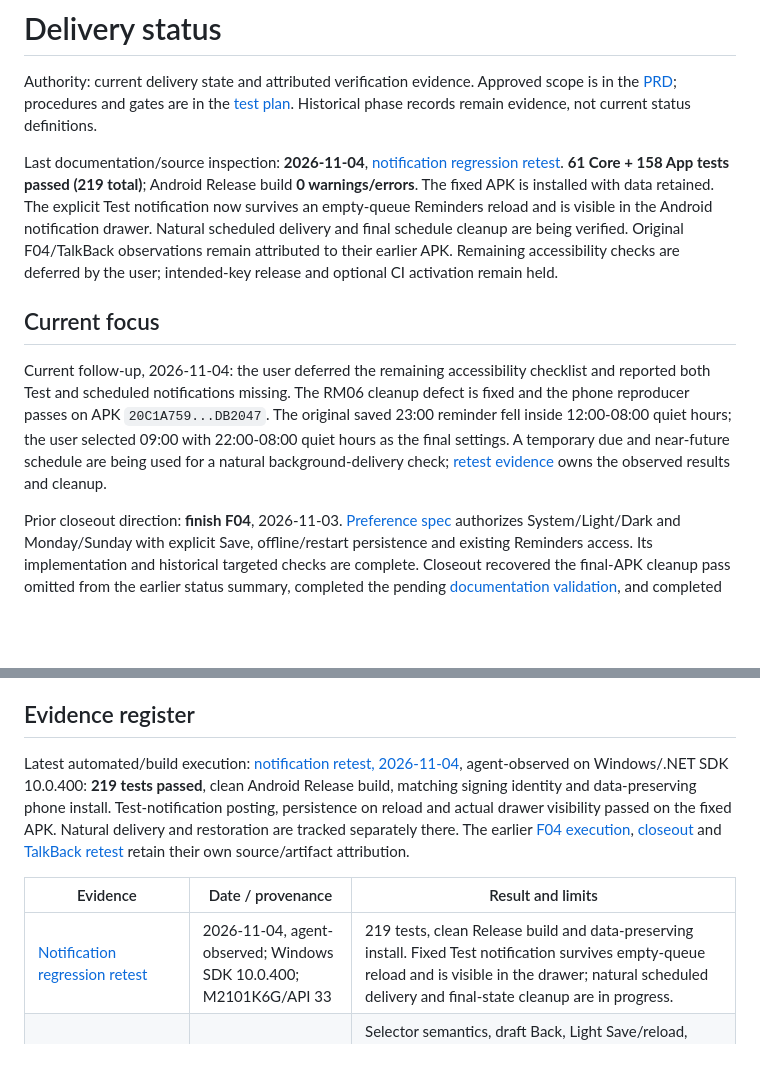
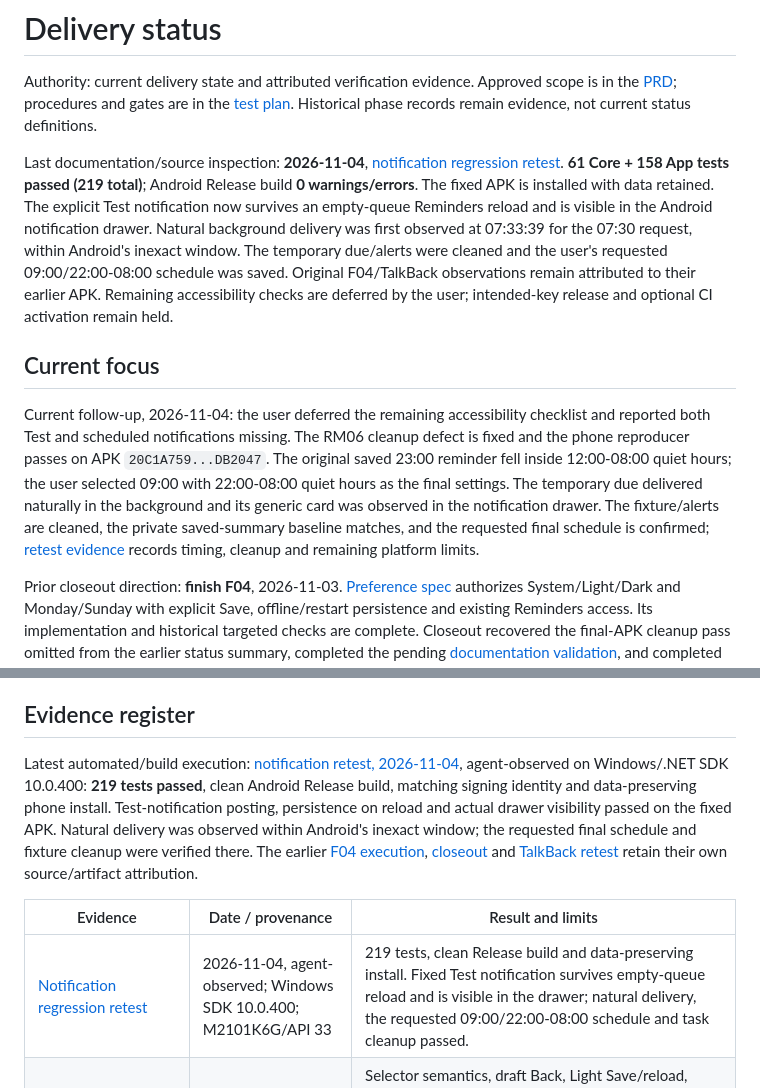
Before and after one commit to XjorLml/due-date-checker, a Markdown page: docs/delivery/STATUS.md, 2 parts joined by grey strips. GitHub-like rendering; blank space fills up the shorter version.

Commit message:
fix test notification cleanup

```diff
--- a/docs/delivery/STATUS.md
+++ b/docs/delivery/STATUS.md
@@ -2,11 +2,11 @@
 
 Authority: current delivery state and attributed verification evidence. Approved scope is in the [PRD](../PRD.md); procedures and gates are in the [test plan](TEST-PLAN.md). Historical phase records remain evidence, not current status definitions.
 
-Last documentation/source inspection: **2026-11-04**, [notification regression retest](evidence/F05-RETEST-2026-11-04.md). **61 Core + 158 App tests passed (219 total)**; Android Release build **0 warnings/errors**. The fixed APK is installed with data retained. The explicit Test notification now survives an empty-queue Reminders reload and is visible in the Android notification drawer. Natural scheduled delivery and final schedule cleanup are being verified. Original F04/TalkBack observations remain attributed to their earlier APK. Remaining accessibility checks are deferred by the user; intended-key release and optional CI activation remain held.
+Last documentation/source inspection: **2026-11-04**, [notification regression retest](evidence/F05-RETEST-2026-11-04.md). **61 Core + 158 App tests passed (219 total)**; Android Release build **0 warnings/errors**. The fixed APK is installed with data retained. The explicit Test notification now survives an empty-queue Reminders reload and is visible in the Android notification drawer. Natural background delivery was first observed at 07:33:39 for the 07:30 request, within Android's inexact window. The temporary due/alerts were cleaned and the user's requested 09:00/22:00-08:00 schedule was saved. Original F04/TalkBack observations remain attributed to their earlier APK. Remaining accessibility checks are deferred by the user; intended-key release and optional CI activation remain held.
 
 ## Current focus
 
-Current follow-up, 2026-11-04: the user deferred the remaining accessibility checklist and reported both Test and scheduled notifications missing. The RM06 cleanup defect is fixed and the phone reproducer passes on APK `20C1A759...DB2047`. The original saved 23:00 reminder fell inside 12:00-08:00 quiet hours; the user selected 09:00 with 22:00-08:00 quiet hours as the final settings. A temporary due and near-future schedule are being used for a natural background-delivery check; [retest evidence](evidence/F05-RETEST-2026-11-04.md) owns the observed results and cleanup.
+Current follow-up, 2026-11-04: the user deferred the remaining accessibility checklist and reported both Test and scheduled notifications missing. The RM06 cleanup defect is fixed and the phone reproducer passes on APK `20C1A759...DB2047`. The original saved 23:00 reminder fell inside 12:00-08:00 quiet hours; the user selected 09:00 with 22:00-08:00 quiet hours as the final settings. The temporary due delivered naturally in the background and its generic card was observed in the notification drawer. The fixture/alerts are cleaned, the private saved-summary baseline matches, and the requested final schedule is confirmed; [retest evidence](evidence/F05-RETEST-2026-11-04.md) records timing, cleanup and remaining platform limits.
 
 Prior closeout direction: **finish F04**, 2026-11-03. [Preference spec](../../specs/f04-preferences/spec.md) authorizes System/Light/Dark and Monday/Sunday with explicit Save, offline/restart persistence and existing Reminders access. Its implementation and historical targeted checks are complete. Closeout recovered the final-APK cleanup pass omitted from the earlier status summary, completed the pending [documentation validation](evidence/F04-CLOSEOUT-2026-11-03.md#documentation-validation), and completed the [independent current-device verification](evidence/F04-CLOSEOUT-2026-11-03.md#current-device-verification); the installed APK matches the final artifact and a pre-existing mobile-data difference is reported, not overwritten. Preserve current device choices and the old checkpoint rather than rerunning old restoration commands blindly. Export/restore and remaining general Settings concepts remain separately deferred. [Tasks](../../specs/f04-preferences/tasks.md) distinguish implementation/automated/native/remaining acceptance. The F05 work below remains attributed to its recorded APK; release stays held.
 
@@ -48,11 +48,11 @@ F01 is implemented separately from the historical mock/navigation slices above:
 
 ## Evidence register
 
-Latest automated/build execution: [notification retest, 2026-11-04](evidence/F05-RETEST-2026-11-04.md), agent-observed on Windows/.NET SDK 10.0.400: **219 tests passed**, clean Android Release build, matching signing identity and data-preserving phone install. Test-notification posting, persistence on reload and actual drawer visibility passed on the fixed APK. Natural delivery and restoration are tracked separately there. The earlier [F04 execution](evidence/F04-PREFERENCES-2026-10-18.md), [closeout](evidence/F04-CLOSEOUT-2026-11-03.md) and [TalkBack retest](evidence/F04-TALKBACK-2026-11-04.md) retain their own source/artifact attribution.
+Latest automated/build execution: [notification retest, 2026-11-04](evidence/F05-RETEST-2026-11-04.md), agent-observed on Windows/.NET SDK 10.0.400: **219 tests passed**, clean Android Release build, matching signing identity and data-preserving phone install. Test-notification posting, persistence on reload and actual drawer visibility passed on the fixed APK. Natural delivery was observed within Android's inexact window; the requested final schedule and fixture cleanup were verified there. The earlier [F04 execution](evidence/F04-PREFERENCES-2026-10-18.md), [closeout](evidence/F04-CLOSEOUT-2026-11-03.md) and [TalkBack retest](evidence/F04-TALKBACK-2026-11-04.md) retain their own source/artifact attribution.
 
 | Evidence | Date / provenance | Result and limits |
 |---|---|---|
-| [Notification regression retest](evidence/F05-RETEST-2026-11-04.md) | 2026-11-04, agent-observed; Windows SDK 10.0.400; M2101K6G/API 33 | 219 tests, clean Release build and data-preserving install. Fixed Test notification survives empty-queue reload and is visible in the drawer; natural scheduled delivery and final-state cleanup are in progress. |
+| [Notification regression retest](evidence/F05-RETEST-2026-11-04.md) | 2026-11-04, agent-observed; Windows SDK 10.0.400; M2101K6G/API 33 | 219 tests, clean Release build and data-preserving install. Fixed Test notification survives empty-queue reload and is visible in the drawer; natural delivery, the requested 09:00/22:00-08:00 schedule and task cleanup passed. |
 | [F04 TalkBack-enabled retest](evidence/F04-TALKBACK-2026-11-04.md) | 2026-11-04, agent-observed; M2101K6G/API 33, recorded final F04 APK | Selector semantics, draft Back, Light Save/reload, original System/Monday restoration and Reminders/Back draft retention observed with TalkBack enabled. Spoken controls and selected values were clear according to user confirmation on 2026-11-04; full swipe navigation/keyboard/switch/other-device acceptance remains open. |
 | [F04 closeout inspection](evidence/F04-CLOSEOUT-2026-11-03.md) | 2026-11-03, agent-observed; Windows, source `c8bc6a4` plus closeout Markdown; M2101K6G/API 33 | All 104 source-manifest entries and local final APK match; preserved checkpoint records final-APK cleanup pass. Installed APK matches the final artifact; read-only audit passes font/theme/airplane/Wi-Fi/no-notification, reports a pre-existing mobile-data difference, and confirms cold start without crash. Current preferences observed, not changed. |
 | [V1.1 verification](../phases/V1.1.md#verification-recorded-on-2026-10-16) | 2026-10-16, implementation record | 23 Core + 17 App passed; Release build clean; native SQLite libraries recorded for arm64-v8a/x86_64. No device attached at that check. |
```
Also changed, not shown: specs/f05-reminders/tasks.md (+2 -2 lines), 1 other file.
